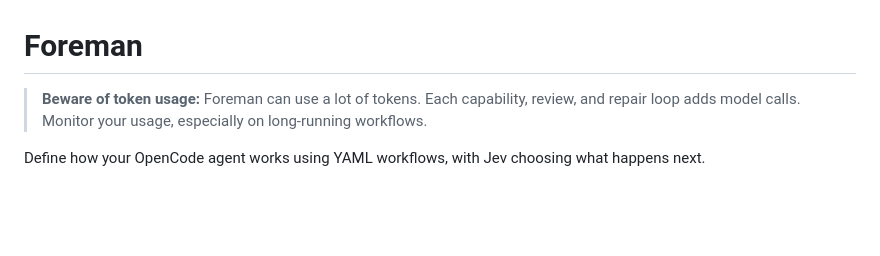
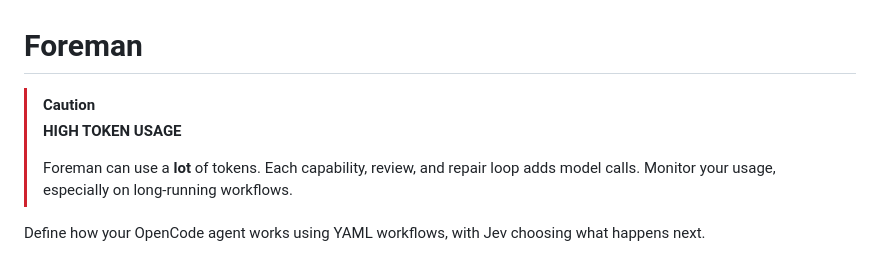
Before and after one commit to Harrison97/opencode-foreman, a Markdown page: README.md, the part around the change. GitHub-like rendering; blank space fills up the shorter version.

Commit message:
Highlight token usage with GitHub caution alert

```diff
--- a/README.md
+++ b/README.md
@@ -1,6 +1,9 @@
 # Foreman
 
-> **Beware of token usage:** Foreman can use a lot of tokens. Each capability, review, and repair loop adds model calls. Monitor your usage, especially on long-running workflows.
+> [!CAUTION]
+> **HIGH TOKEN USAGE**
+>
+> Foreman can use a **lot** of tokens. Each capability, review, and repair loop adds model calls. Monitor your usage, especially on long-running workflows.
 
 Define how your OpenCode agent works using YAML workflows, with Jev choosing
 what happens next.
```
